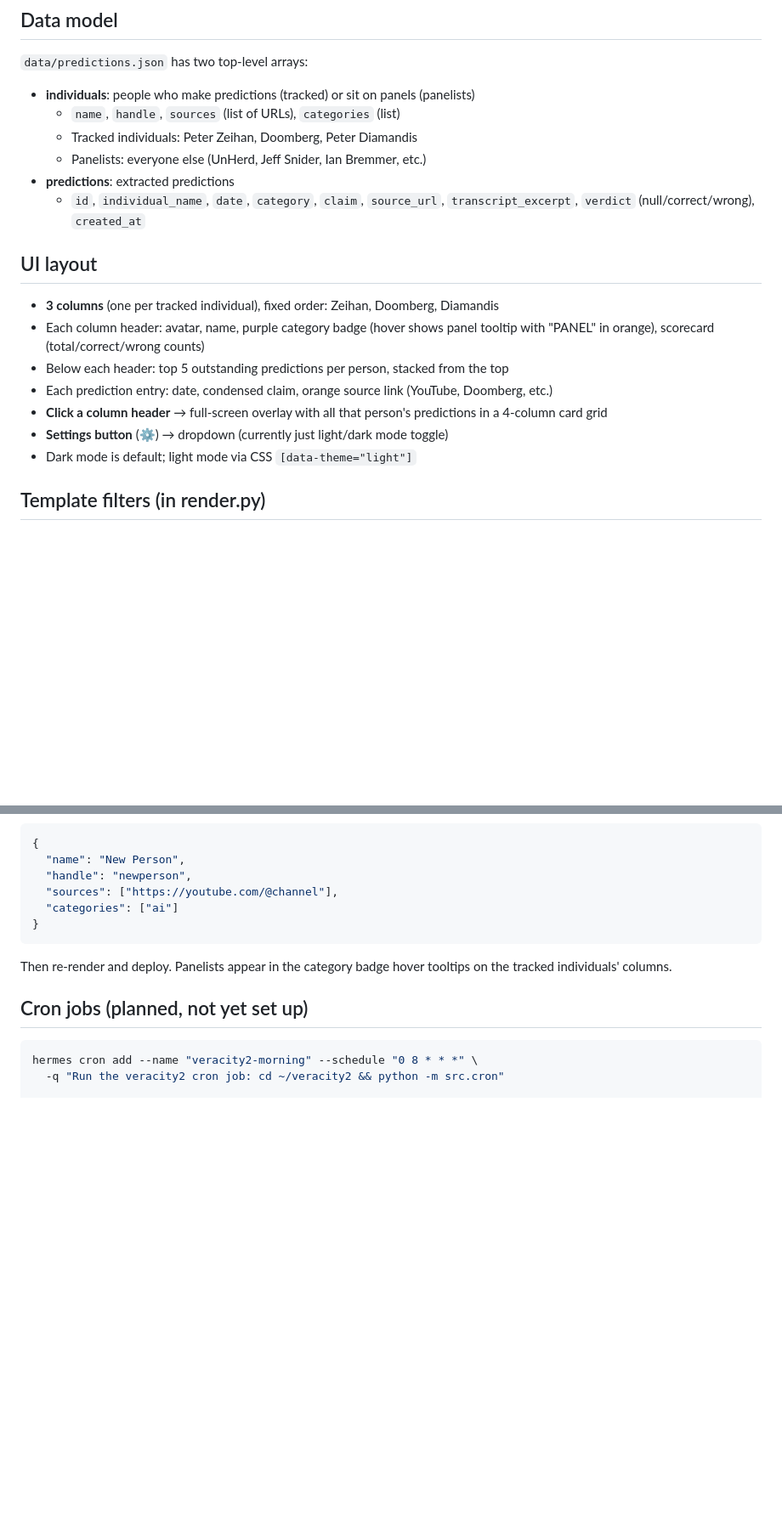
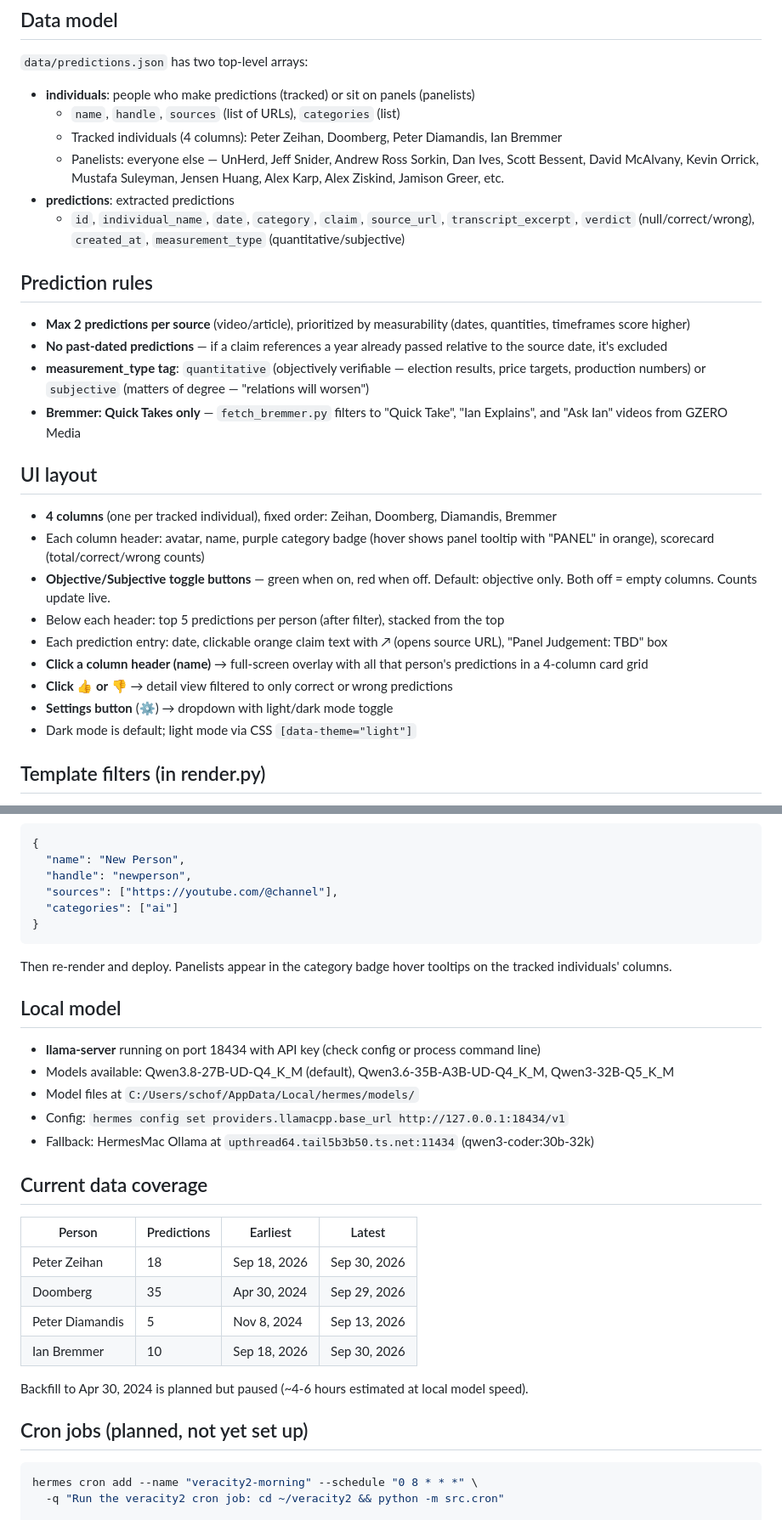
Before and after one commit to martyschoff/veracity2, a Markdown page: README.md, 2 parts joined by grey strips. Shown at 85% size. Rendered like a GitHub page; blank space fills up the shorter version.

Commit message:
docs: update README with 4 columns, prediction rules, local model, data coverage, verdict UI

````diff
--- a/README.md
+++ b/README.md
@@ -59,19 +60,28 @@ SURGE_TOKEN=ea807c6f912951573c26c7fed2788f3f surge surge_dist/ veracity2.surge.s
 
 - **individuals**: people who make predictions (tracked) or sit on panels (panelists)
   - `name`, `handle`, `sources` (list of URLs), `categories` (list)
-  - Tracked individuals: Peter Zeihan, Doomberg, Peter Diamandis
-  - Panelists: everyone else (UnHerd, Jeff Snider, Ian Bremmer, etc.)
+  - Tracked individuals (4 columns): Peter Zeihan, Doomberg, Peter Diamandis, Ian Bremmer
+  - Panelists: everyone else — UnHerd, Jeff Snider, Andrew Ross Sorkin, Dan Ives, Scott Bessent, David McAlvany, Kevin Orrick, Mustafa Suleyman, Jensen Huang, Alex Karp, Alex Ziskind, Jamison Greer, etc.
 - **predictions**: extracted predictions
-  - `id`, `individual_name`, `date`, `category`, `claim`, `source_url`, `transcript_excerpt`, `verdict` (null/correct/wrong), `created_at`
+  - `id`, `individual_name`, `date`, `category`, `claim`, `source_url`, `transcript_excerpt`, `verdict` (null/correct/wrong), `created_at`, `measurement_type` (quantitative/subjective)
+
+## Prediction rules
+
+- **Max 2 predictions per source** (video/article), prioritized by measurability (dates, quantities, timeframes score higher)
+- **No past-dated predictions** — if a claim references a year already passed relative to the source date, it's excluded
+- **measurement_type tag**: `quantitative` (objectively verifiable — election results, price targets, production numbers) or `subjective` (matters of degree — "relations will worsen")
+- **Bremmer: Quick Takes only** — `fetch_bremmer.py` filters to "Quick Take", "Ian Explains", and "Ask Ian" videos from GZERO Media
 
 ## UI layout
 
-- **3 columns** (one per tracked individual), fixed order: Zeihan, Doomberg, Diamandis
+- **4 columns** (one per tracked individual), fixed order: Zeihan, Doomberg, Diamandis, Bremmer
 - Each column header: avatar, name, purple category badge (hover shows panel tooltip with "PANEL" in orange), scorecard (total/correct/wrong counts)
-- Below each header: top 5 outstanding predictions per person, stacked from the top
-- Each prediction entry: date, condensed claim, orange source link (YouTube, Doomberg, etc.)
-- **Click a column header** → full-screen overlay with all that person's predictions in a 4-column card grid
-- **Settings button** (⚙) → dropdown (currently just light/dark mode toggle)
+- **Objective/Subjective toggle buttons** — green when on, red when off. Default: objective only. Both off = empty columns. Counts update live.
+- Below each header: top 5 predictions per person (after filter), stacked from the top
+- Each prediction entry: date, clickable orange claim text with ↗ (opens source URL), "Panel Judgement: TBD" box
+- **Click a column header (name)** → full-screen overlay with all that person's predictions in a 4-column card grid
+- **Click 👍 or 👎** → detail view filtered to only correct or wrong predictions
+- **Settings button** (⚙) → dropdown with light/dark mode toggle
 - Dark mode is default; light mode via CSS `[data-theme="light"]`
 
 ## Template filters (in render.py)
@@ -94,6 +104,25 @@ Add to `data/predictions.json` → `individuals` array:
 
 Then re-render and deploy. Panelists appear in the category badge hover tooltips on the tracked individuals' columns.
 
+## Local model
+
+- **llama-server** running on port 18434 with API key (check config or process command line)
+- Models available: Qwen3.8-27B-UD-Q4_K_M (default), Qwen3.6-35B-A3B-UD-Q4_K_M, Qwen3-32B-Q5_K_M
+- Model files at `C:/Users/schof/AppData/Local/hermes/models/`
+- Config: `hermes config set providers.llamacpp.base_url http://127.0.0.1:18434/v1`
+- Fallback: HermesMac Ollama at `upthread64.tail5b3b50.ts.net:11434` (qwen3-coder:30b-32k)
+
+## Current data coverage
+
+| Person | Predictions | Earliest | Latest |
+|---|---|---|---|
+| Peter Zeihan | 18 | Sep 18, 2026 | Sep 30, 2026 |
+| Doomberg | 35 | Apr 30, 2024 | Sep 29, 2026 |
+| Peter Diamandis | 5 | Nov 8, 2024 | Sep 13, 2026 |
+| Ian Bremmer | 10 | Sep 18, 2026 | Sep 30, 2026 |
+
+Backfill to Apr 30, 2024 is planned but paused (~4-6 hours estimated at local model speed).
+
 ## Cron jobs (planned, not yet set up)
 
 ```bash
````
Also changed, not shown: other parts of README.md (+5 -3 lines).
